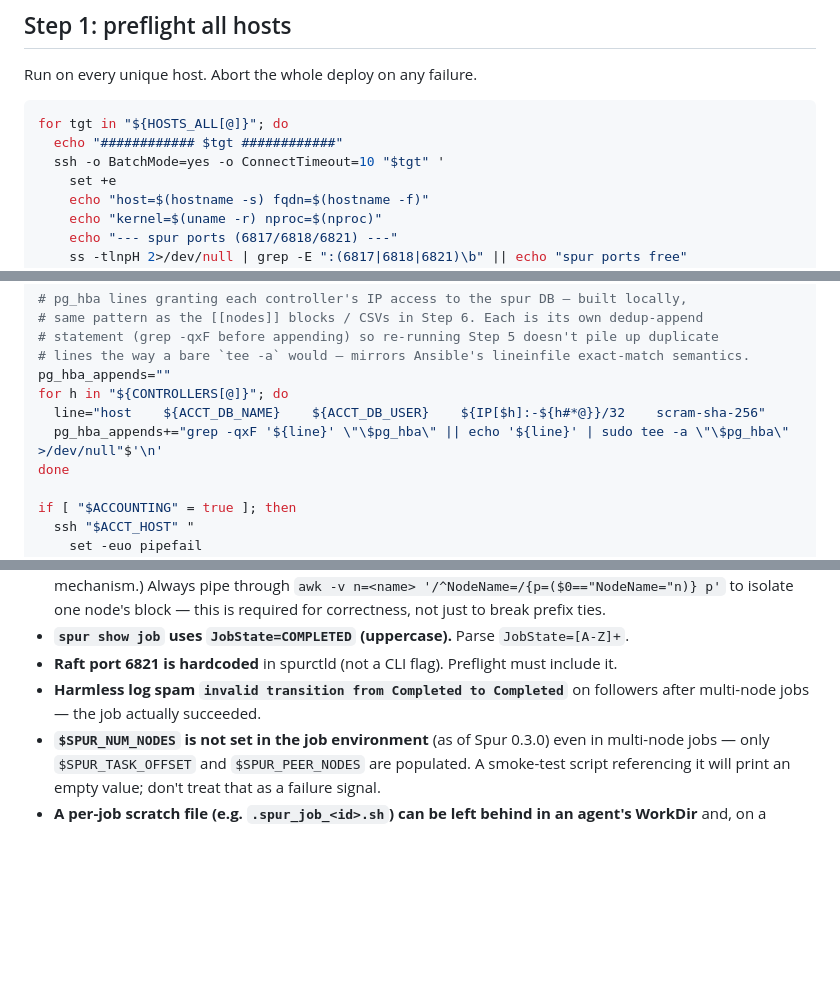
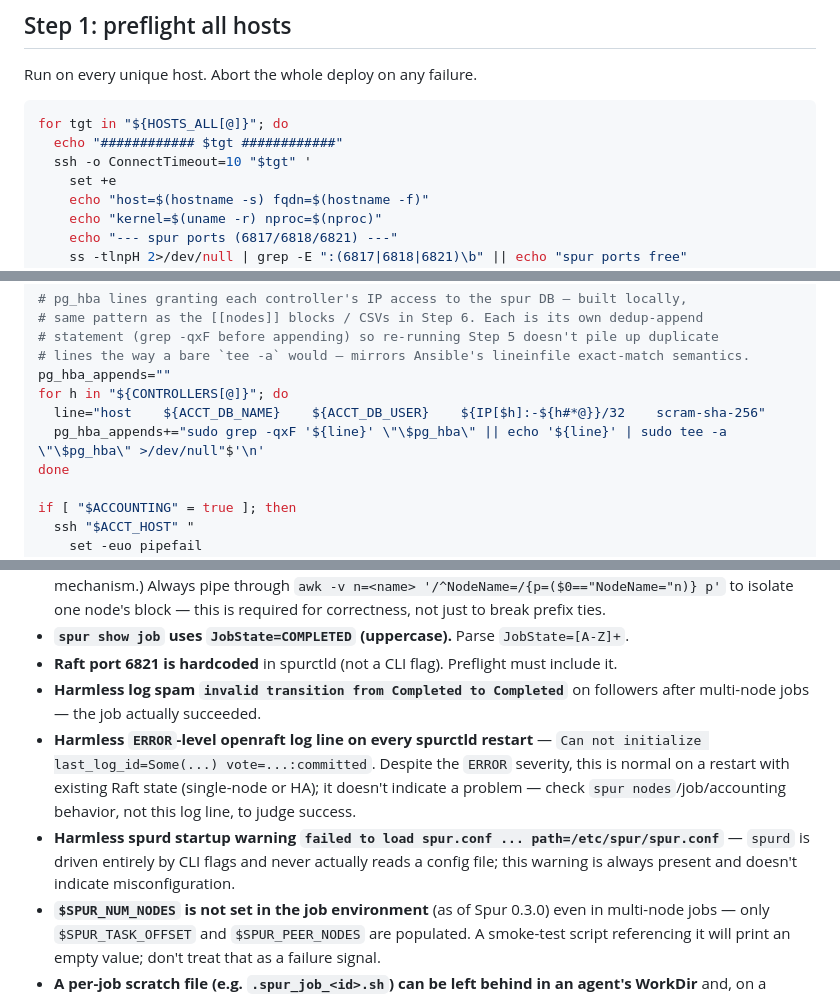
Before and after one commit to ROCm/spur-toolkit, a Markdown page: skills/deploy-spur/SKILL.md, 3 parts joined by grey strips. Rendered like a GitHub page; blank space fills up the shorter version.

````diff
--- a/skills/deploy-spur/SKILL.md
+++ b/skills/deploy-spur/SKILL.md
@@ -99,7 +101,7 @@ Run on every unique host. Abort the whole deploy on any failure.
 ```bash
 for tgt in "${HOSTS_ALL[@]}"; do
   echo "############ $tgt ############"
-  ssh -o BatchMode=yes -o ConnectTimeout=10 "$tgt" '
+  ssh -o ConnectTimeout=10 "$tgt" '
     set +e
     echo "host=$(hostname -s) fqdn=$(hostname -f)"
     echo "kernel=$(uname -r) nproc=$(nproc)"
@@ -243,7 +245,7 @@ Because every controller — not just `ACCT_HOST` — connects to this Postgres
 pg_hba_appends=""
 for h in "${CONTROLLERS[@]}"; do
   line="host    ${ACCT_DB_NAME}    ${ACCT_DB_USER}    ${IP[$h]:-${h#*@}}/32    scram-sha-256"
-  pg_hba_appends+="grep -qxF '${line}' \"\$pg_hba\" || echo '${line}' | sudo tee -a \"\$pg_hba\" >/dev/null"$'\n'
+  pg_hba_appends+="sudo grep -qxF '${line}' \"\$pg_hba\" || echo '${line}' | sudo tee -a \"\$pg_hba\" >/dev/null"$'\n'
 done
 
 if [ "$ACCOUNTING" = true ]; then
@@ -721,6 +725,8 @@ Notes:
 - **`spur show job` uses `JobState=COMPLETED` (uppercase).** Parse `JobState=[A-Z]+`.
 - **Raft port 6821 is hardcoded** in spurctld (not a CLI flag). Preflight must include it.
 - **Harmless log spam `invalid transition from Completed to Completed`** on followers after multi-node jobs — the job actually succeeded.
+- **Harmless `ERROR`-level openraft log line on every spurctld restart** — `Can not initialize last_log_id=Some(...) vote=...:committed`. Despite the `ERROR` severity, this is normal on a restart with existing Raft state (single-node or HA); it doesn't indicate a problem — check `spur nodes`/job/accounting behavior, not this log line, to judge success.
+- **Harmless spurd startup warning `failed to load spur.conf ... path=/etc/spur/spur.conf`** — `spurd` is driven entirely by CLI flags and never actually reads a config file; this warning is always present and doesn't indicate misconfiguration.
 - **`$SPUR_NUM_NODES` is not set in the job environment** (as of Spur 0.3.0) even in multi-node jobs — only `$SPUR_TASK_OFFSET` and `$SPUR_PEER_NODES` are populated. A smoke-test script referencing it will print an empty value; don't treat that as a failure signal.
 - **A per-job scratch file (e.g. `.spur_job_<id>.sh`) can be left behind in an agent's WorkDir** and, on a shared/reused host, block a later job with a different id from writing its own script (`agent rejected job: failed to write job script`). The job then sits in `COMPLETING` forever and the node shows `mix` instead of `idle` — there's no automatic timeout/recovery. Fix by `spur cancel <jobid>` and removing the stale scratch file by hand; teardown (Step 11) does not clean these up since it only removes `${SPUR_HOME}` and `*.out` files, not arbitrary WorkDirs.
 
````
Also changed, not shown: other parts of skills/deploy-spur/SKILL.md (+4 -0 lines), ansible/README.md (+2 -0 lines).
